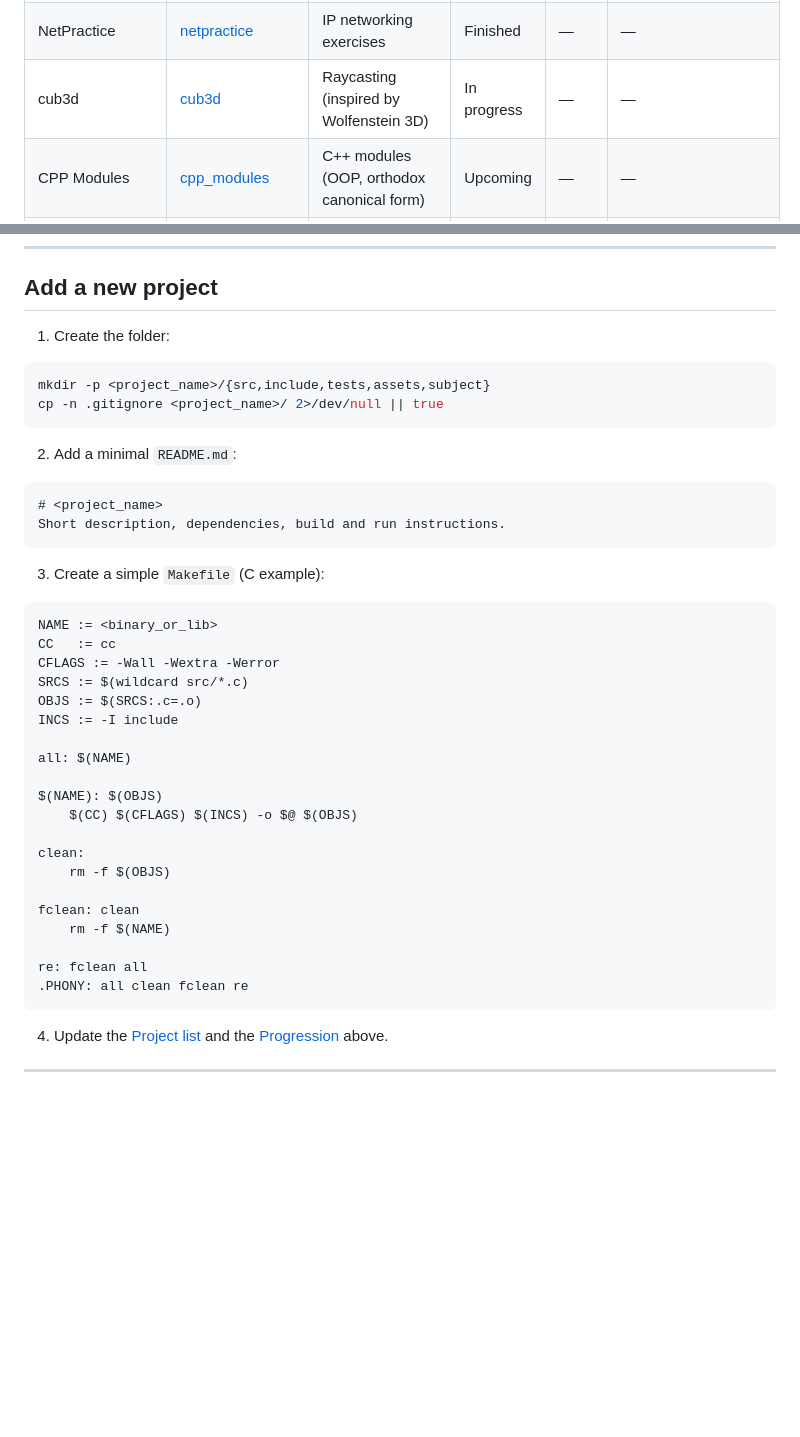
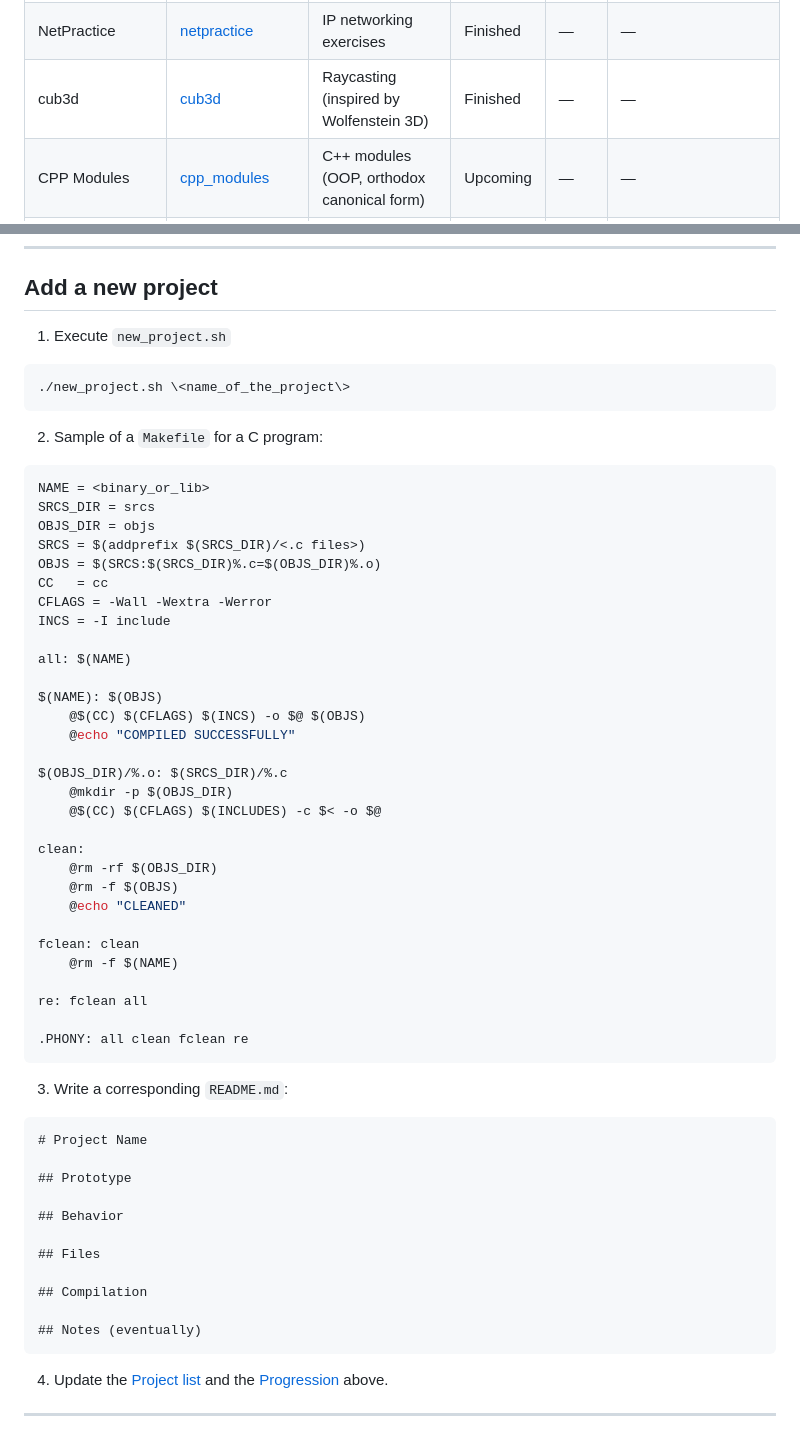
Before and after one commit to Mimoliere/42-projects, a Markdown page: README.md, 2 parts joined by grey strips. Rendered like a GitHub page; blank space fills up the shorter version.

````diff
--- a/README.md
+++ b/README.md
@@ -93,7 +93,7 @@ cd tests
 | minishell           | [minishell](./minishell/) | Mini shell / command interpreter               | Finished  | —    | —     |
 | philosophers        | [philosophers](./philosophers/) | Threads, mutexes, concurrency                 | Finished  | —    | —     |
 | NetPractice         | [netpractice](./netpractice/) | IP networking exercises                          | Finished  | —    | —     |
-| cub3d               | [cub3d](./cub3d/)     | Raycasting (inspired by Wolfenstein 3D)             | In progress | —  | —     |
+| cub3d               | [cub3d](./cub3d/)     | Raycasting (inspired by Wolfenstein 3D)             | Finished | —  | —     |
 | CPP Modules         | [cpp_modules](./cpp_modules/) | C++ modules (OOP, orthodox canonical form)   | Upcoming  | —    | —     |
 | Inception           | [inception](./inception/) | Docker, docker-compose                            | Upcoming  | —    | —     |
 | ft_irc              | [ft_irc](./ft_irc/)   | IRC server                                          | Upcoming  | —    | —     |
@@ -104,40 +104,58 @@ cd tests
 
 ## Add a new project
 
-1) Create the folder:
+1) Execute `new_project.sh`
 ```bash
-mkdir -p <project_name>/{src,include,tests,assets,subject}
-cp -n .gitignore <project_name>/ 2>/dev/null || true
+./new_project.sh \<name_of_the_project\>
 ```
 
-2) Add a minimal `README.md`:
-```md
-# <project_name>
-Short description, dependencies, build and run instructions.
-```
-
-3) Create a simple `Makefile` (C example):
+2) Sample of a `Makefile` for a C program:
 ```make
-NAME := <binary_or_lib>
-CC   := cc
-CFLAGS := -Wall -Wextra -Werror
-SRCS := $(wildcard src/*.c)
-OBJS := $(SRCS:.c=.o)
-INCS := -I include
+NAME = <binary_or_lib>
+SRCS_DIR = srcs
+OBJS_DIR = objs
+SRCS = $(addprefix $(SRCS_DIR)/<.c files>)
+OBJS = $(SRCS:$(SRCS_DIR)%.c=$(OBJS_DIR)%.o)
+CC   = cc
+CFLAGS = -Wall -Wextra -Werror
+INCS = -I include
 
 all: $(NAME)
 
 $(NAME): $(OBJS)
-    $(CC) $(CFLAGS) $(INCS) -o $@ $(OBJS)
+    @$(CC) $(CFLAGS) $(INCS) -o $@ $(OBJS)
+    @echo "COMPILED SUCCESSFULLY"
+
+$(OBJS_DIR)/%.o: $(SRCS_DIR)/%.c
+	@mkdir -p $(OBJS_DIR)
+	@$(CC) $(CFLAGS) $(INCLUDES) -c $< -o $@
 
 clean:
-    rm -f $(OBJS)
+	@rm -rf $(OBJS_DIR)
+	@rm -f $(OBJS)
+	@echo "CLEANED"
 
 fclean: clean
-    rm -f $(NAME)
+	@rm -f $(NAME)
 
 re: fclean all
+
 .PHONY: all clean fclean re
+```
+
+3) Write a corresponding `README.md`:
+```README
+# Project Name
+
+## Prototype
+
+## Behavior
+
+## Files
+
+## Compilation
+
+## Notes (eventually)
 ```
 
 4) Update the [Project list](#project-list) and the [Progression](#progression-checklist) above.
````
